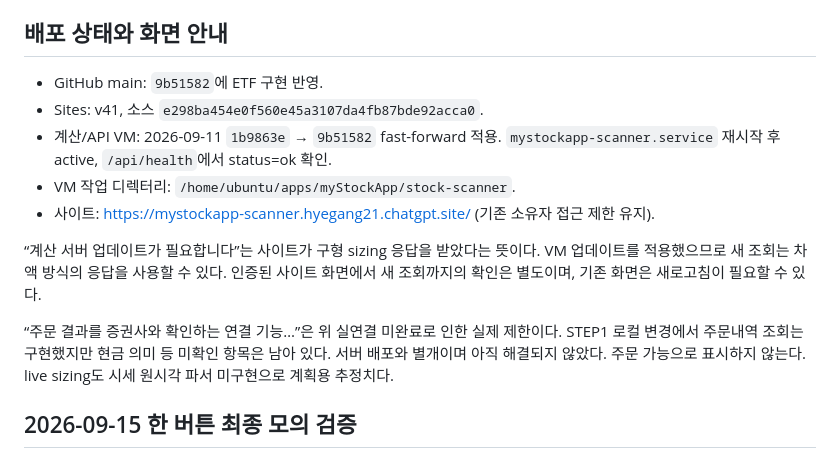
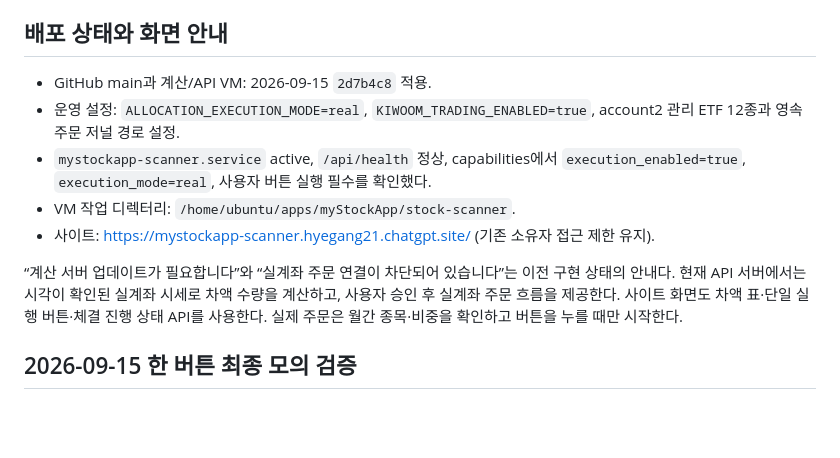
Before and after one commit to mineba21/myStockApp-scanner-vm, a Markdown page: docs/etf_asset_allocation.md, the part around the change. GitHub-like rendering; blank space fills up the shorter version.

Commit message:
Document live ETF deployment status

```diff
--- a/docs/etf_asset_allocation.md
+++ b/docs/etf_asset_allocation.md
@@ -60,21 +60,18 @@
 
 ## 배포 상태와 화면 안내
 
-- GitHub main: `9b51582`에 ETF 구현 반영.
-- Sites: v41, 소스 `e298ba454e0f560e45a3107da4fb87bde92acca0`.
-- 계산/API VM: 2026-09-11 `1b9863e` → `9b51582` fast-forward 적용.
-  `mystockapp-scanner.service` 재시작 후 active, `/api/health`에서 status=ok 확인.
+- GitHub main과 계산/API VM: 2026-09-15 `2d7b4c8` 적용.
+- 운영 설정: `ALLOCATION_EXECUTION_MODE=real`, `KIWOOM_TRADING_ENABLED=true`,
+  account2 관리 ETF 12종과 영속 주문 저널 경로 설정.
+- `mystockapp-scanner.service` active, `/api/health` 정상, capabilities에서
+  `execution_enabled=true`, `execution_mode=real`, 사용자 버튼 실행 필수를 확인했다.
 - VM 작업 디렉터리: `/home/ubuntu/apps/myStockApp/stock-scanner`.
 - 사이트: https://mystockapp-scanner.hyegang21.chatgpt.site/ (기존 소유자 접근 제한 유지).
 
-“계산 서버 업데이트가 필요합니다”는 사이트가 구형 sizing 응답을 받았다는 뜻이다.
-VM 업데이트를 적용했으므로 새 조회는 차액 방식의 응답을 사용할 수 있다.
-인증된 사이트 화면에서 새 조회까지의 확인은 별도이며, 기존 화면은 새로고침이 필요할 수 있다.
-
-“주문 결과를 증권사와 확인하는 연결 기능…”은 위 실연결 미완료로 인한 실제 제한이다.
-STEP1 로컬 변경에서 주문내역 조회는 구현했지만 현금 의미 등 미확인 항목은 남아 있다.
-서버 배포와 별개이며 아직 해결되지 않았다. 주문 가능으로 표시하지 않는다.
-live sizing도 시세 원시각 파서 미구현으로 계획용 추정치다.
+“계산 서버 업데이트가 필요합니다”와 “실계좌 주문 연결이 차단되어 있습니다”는 이전
+구현 상태의 안내다. 현재 API 서버에서는 시각이 확인된 실계좌 시세로 차액 수량을 계산하고,
+사용자 승인 후 실계좌 주문 흐름을 제공한다. 사이트 화면도 차액 표·단일 실행 버튼·체결
+진행 상태 API를 사용한다. 실제 주문은 월간 종목·비중을 확인하고 버튼을 누를 때만 시작한다.
 
 ## 2026-09-15 한 버튼 최종 모의 검증
 
```
